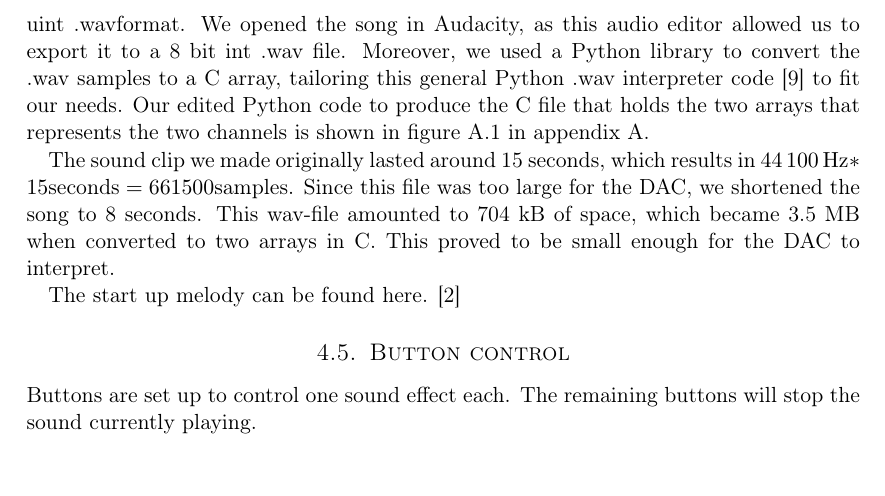
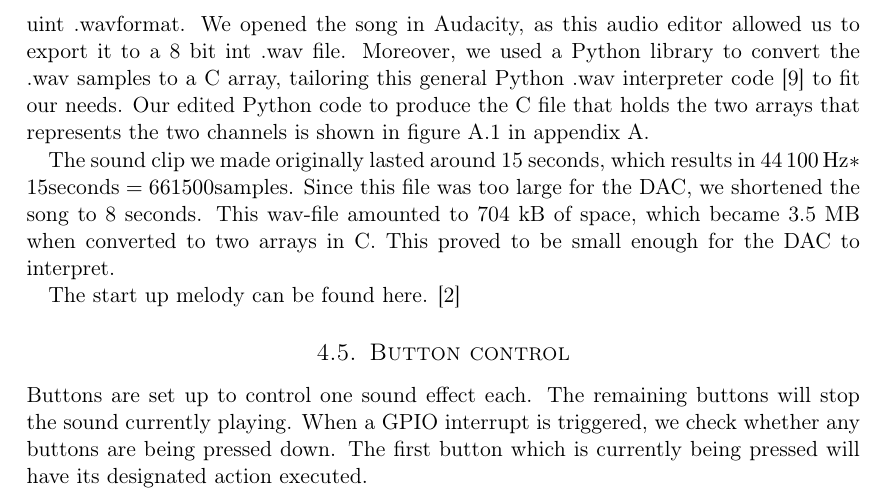
Before and after one commit to cristeahub/eeds, a LaTeX document (ex2/report/report.tex, which reads ex2/report/description/description.tex): part of page 8 of 14, cut so that both start at the same text. Compiled offline with pdfLaTeX.

Commit message:
Info about buttons

```diff
--- a/ex2/report/description/description.tex
+++ b/ex2/report/description/description.tex
@@ -38,3 +38,5 @@ The start up melody can be found here. \cite{song}
 \subsection{Button control}
 
 Buttons are set up to control one sound effect each. The remaining buttons will stop the sound currently playing.
+When a GPIO interrupt is triggered, we check whether any buttons are being pressed down.
+The first button which is currently being pressed will have its designated action executed.
```
